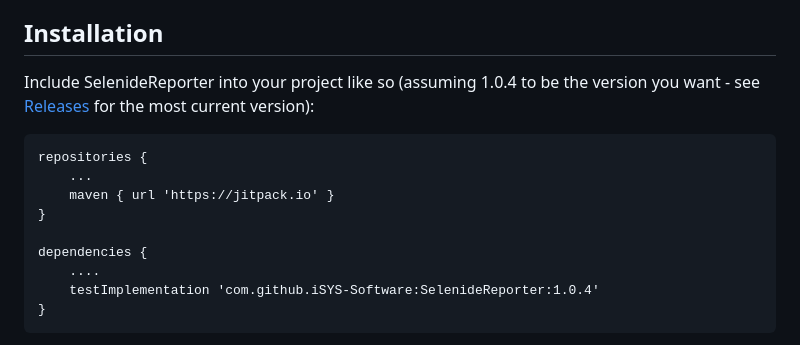
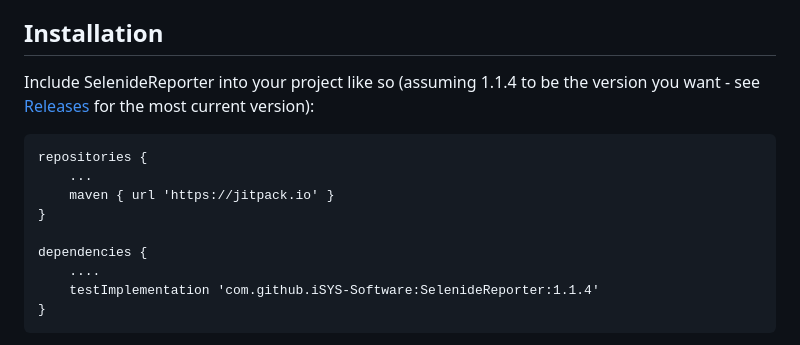
Before and after one commit to iSYS-Software/SelenideReporter, a Markdown page: README.md, the part around the change. Rendered like a GitHub page.

```diff
--- a/README.md
+++ b/README.md
@@ -13,7 +13,7 @@ Therefore this framework aims to add the following features to Selenide:
 - self-contained reports (so you can easily publish them on a CI server).
 
 ## Installation
-Include SelenideReporter into your project like so (assuming 1.0.4 to be the version you want - see [Releases](../../releases) for the most current version):
+Include SelenideReporter into your project like so (assuming 1.1.4 to be the version you want - see [Releases](../../releases) for the most current version):
 
     repositories {
         ...
@@ -22,7 +22,7 @@ Include SelenideReporter into your project like so (assuming 1.0.4 to be the ver
 
     dependencies {
         ....
-        testImplementation 'com.github.iSYS-Software:SelenideReporter:1.0.4'
+        testImplementation 'com.github.iSYS-Software:SelenideReporter:1.1.4'
     }
 
 This will pull in a current version of Selenide (>= 6). If you are also using Spring Boot, it is possible that it pulls in older versions of some Selenium jars, which will break Selenide. So make sure that `org.seleniumhq.selenium:selenium-java` and all its transitive dependencies have version >= 4. Spring Boot might pull in v3.141.59. An easy way to fix this would be to put `selenium.version=4.0.0` into your gradle.properties.
```
